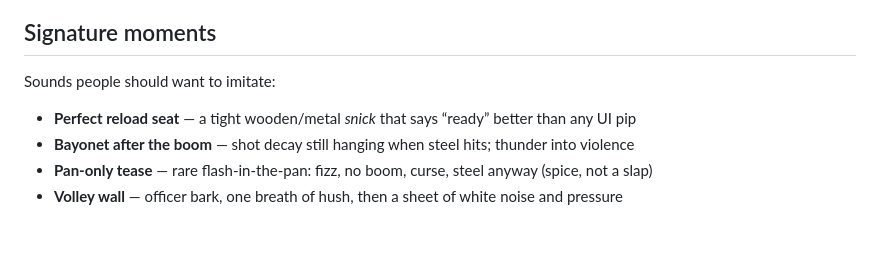
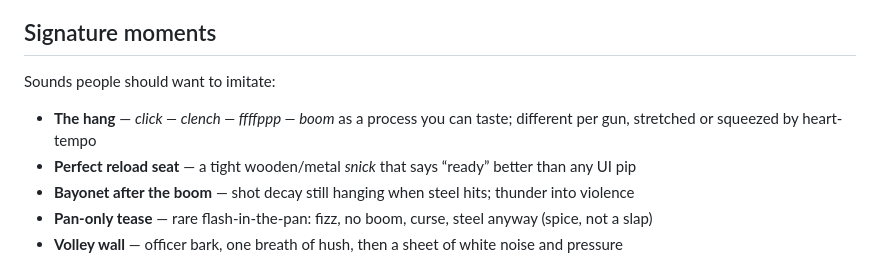
Before and after one commit to coaxialglacier/live-free-or-die, a Markdown page: docs/gun-sounds.md, the part around the change. Rendered like a GitHub page; blank space fills up the shorter version.

Commit message:
Note the hang as a signature gun-sound moment.
Co-authored-by: Jack <coaxialglacier@users.noreply.github.com>

```diff
--- a/docs/gun-sounds.md
+++ b/docs/gun-sounds.md
@@ -136,6 +136,7 @@ Player weapons get the hero mix. Enemy line fire gets terrifying chorus energy.
 
 Sounds people should want to imitate:
 
+- **The hang** — *click — clench — ffffppp — boom* as a process you can taste; different per gun, stretched or squeezed by heart-tempo
 - **Perfect reload seat** — a tight wooden/metal *snick* that says “ready” better than any UI pip
 - **Bayonet after the boom** — shot decay still hanging when steel hits; thunder into violence
 - **Pan-only tease** — rare flash-in-the-pan: fizz, no boom, curse, steel anyway (spice, not a slap)
```
